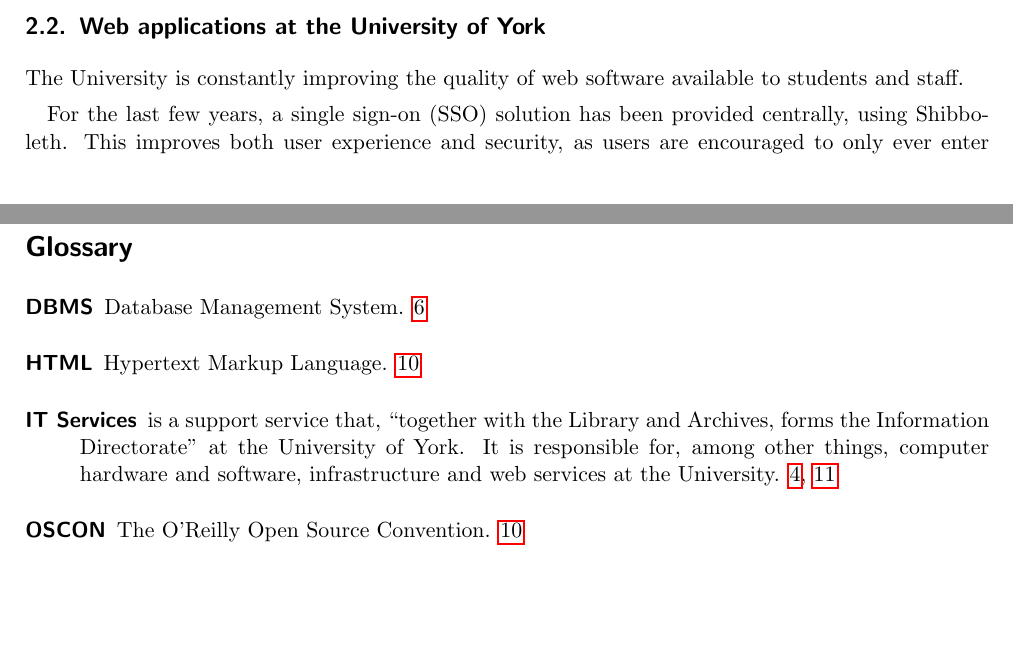
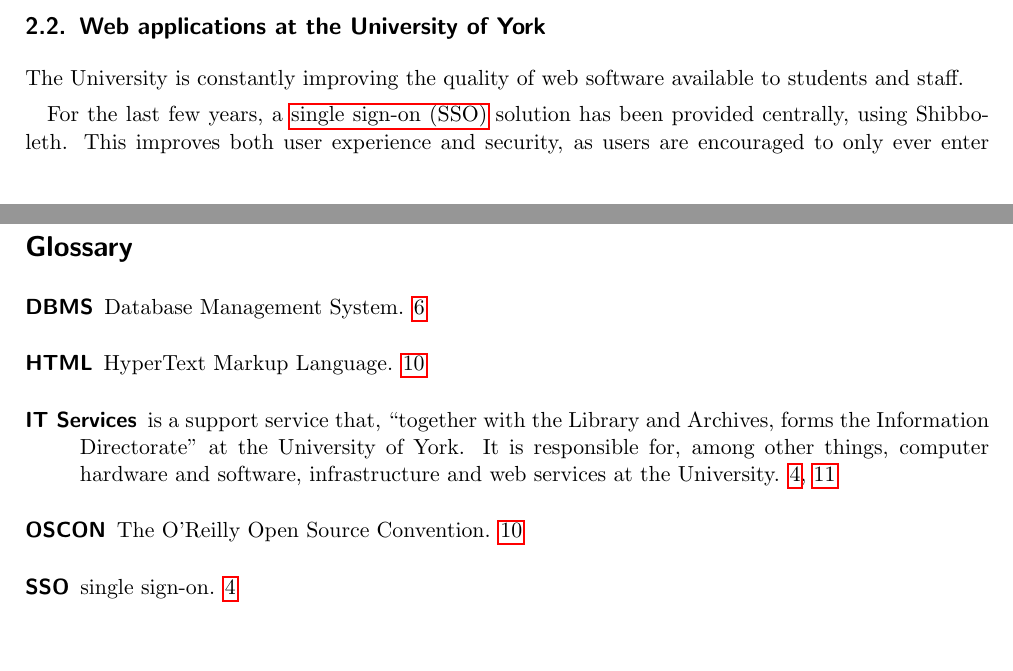
Before and after one commit to alexmuller/york-dissertation, a LaTeX paper (Project.tex, which reads references/glossary.tex): two parts of pages 4 and 16 of 17, joined at a grey line, cut so that both start at the same text. Compiled offline with pdfLaTeX.

Commit message:
Add SSO to the glossaries package

```diff
--- a/Project.tex
+++ b/Project.tex
@@ -192,7 +192,7 @@ enrolement is completed online, on a first-come, first-served basis.
 The University is constantly improving the quality of web software available
 to students and staff.
 
-For the last few years, a single sign-on (SSO) solution has been provided
+For the last few years, a \gls{sso} solution has been provided
 centrally, using Shibboleth. This improves both user experience and security,
 as users are encouraged to only ever enter their University username and
 password into one screen, where the web address will always begin
--- a/references/glossary.tex
+++ b/references/glossary.tex
@@ -16,4 +16,5 @@
 
 \newacronym{oscon}{OSCON}{The O'Reilly Open Source Convention}
 \newacronym{dbms}{DBMS}{Database Management System}
-\newacronym{html}{HTML}{Hypertext Markup Language}
+\newacronym{html}{HTML}{HyperText Markup Language}
+\newacronym{sso}{SSO}{single sign-on}
```
Also changed, not shown: Project.pdf.
